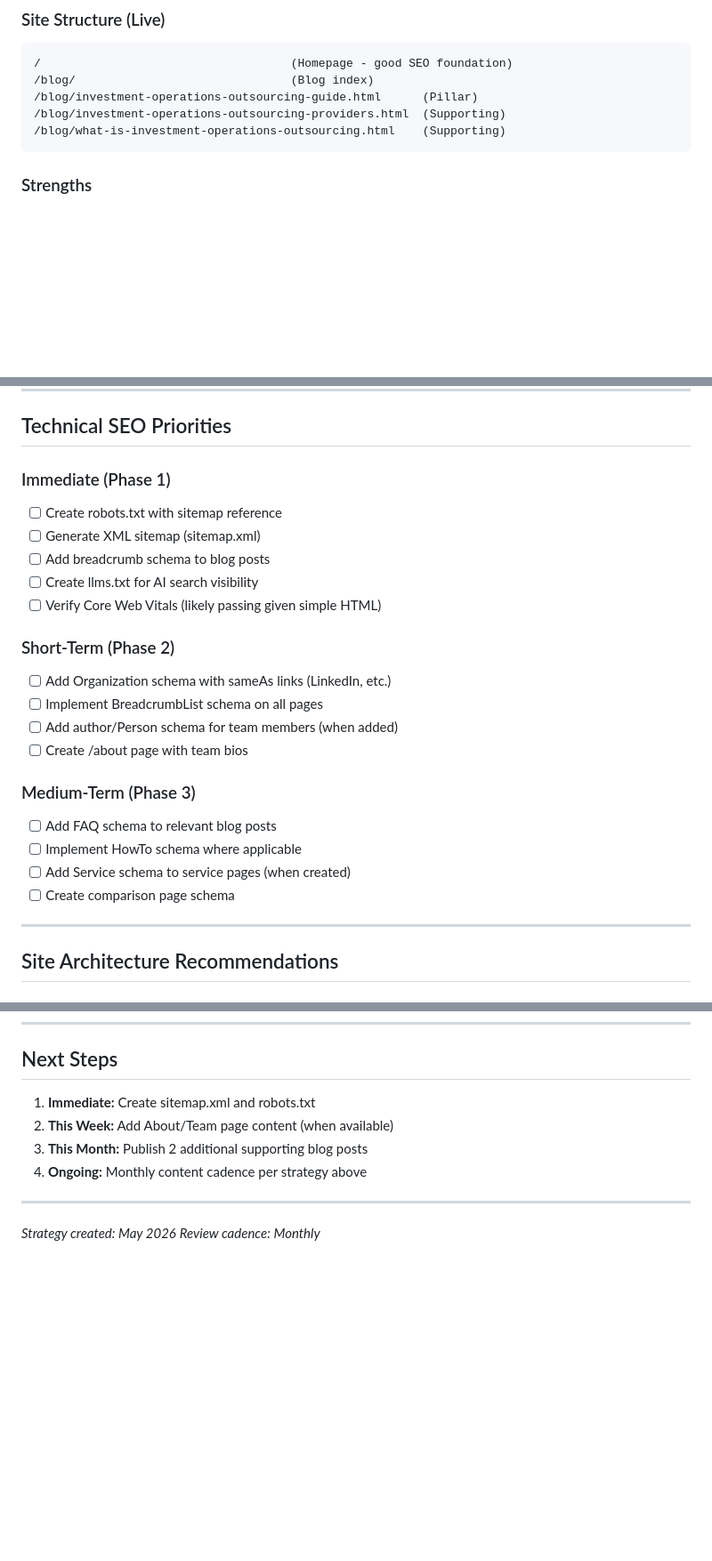
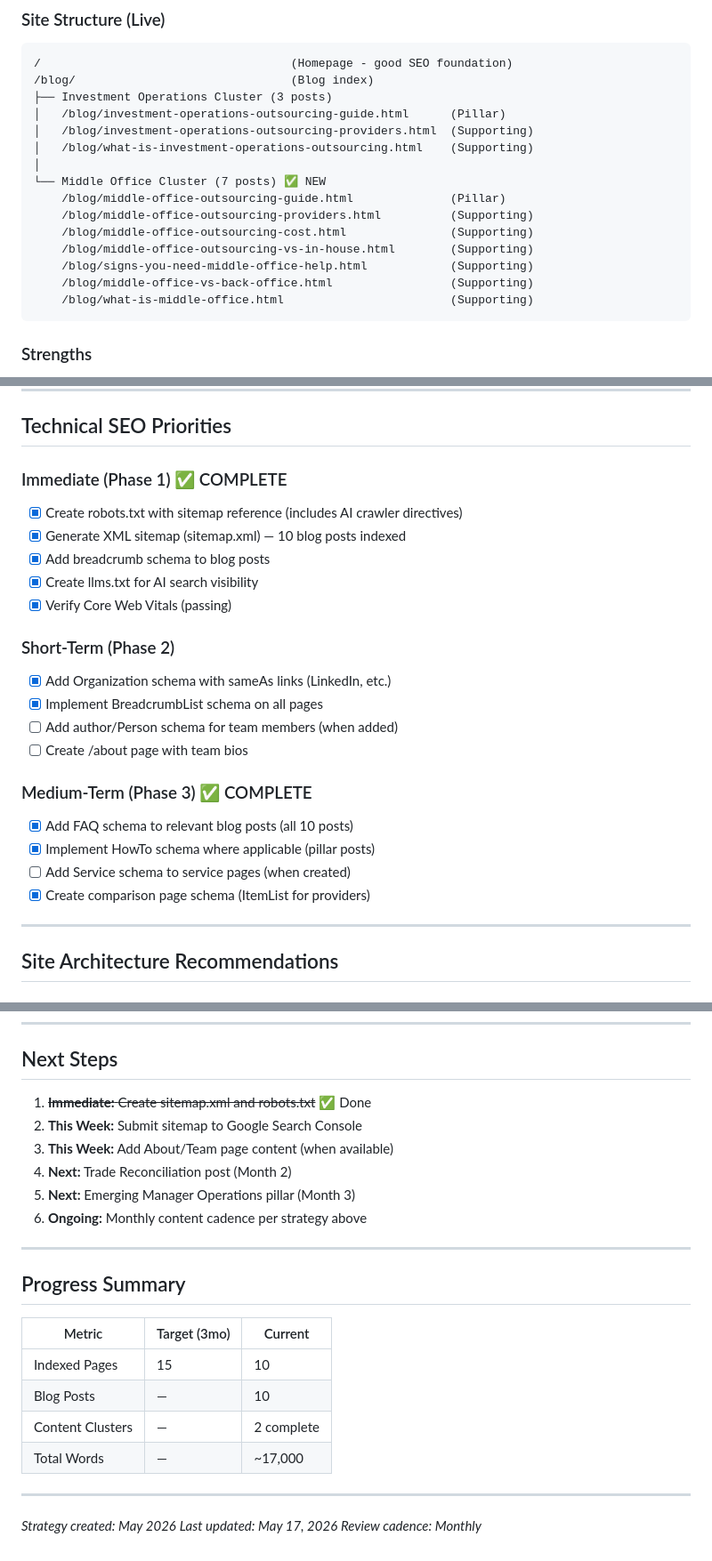
Before and after one commit to andresbdz/anchor, a Markdown page: SEO-STRATEGY.md, 3 parts joined by grey strips. Shown at 89% size. Rendered like a GitHub page; blank space fills up the shorter version.

Commit message:
Update SEO strategy with completed work
- Add 7 Middle Office posts to site structure
- Mark Pillar 2 (Middle Office) as complete
- Check off Phase 1 and Phase 3 technical items
- Update gaps (robots.txt, sitemap now done)
- Add progress summary table

Co-Authored-By: Claude Opus 4.5 <noreply@anthropic.com>

````diff
--- a/SEO-STRATEGY.md
+++ b/SEO-STRATEGY.md
@@ -18,9 +18,19 @@
 ```
 /                                    (Homepage - good SEO foundation)
 /blog/                               (Blog index)
-/blog/investment-operations-outsourcing-guide.html      (Pillar)
-/blog/investment-operations-outsourcing-providers.html  (Supporting)
-/blog/what-is-investment-operations-outsourcing.html    (Supporting)
+├── Investment Operations Cluster (3 posts)
+│   /blog/investment-operations-outsourcing-guide.html      (Pillar)
+│   /blog/investment-operations-outsourcing-providers.html  (Supporting)
+│   /blog/what-is-investment-operations-outsourcing.html    (Supporting)
+│
+└── Middle Office Cluster (7 posts) ✅ NEW
+    /blog/middle-office-outsourcing-guide.html              (Pillar)
+    /blog/middle-office-outsourcing-providers.html          (Supporting)
+    /blog/middle-office-outsourcing-cost.html               (Supporting)
+    /blog/middle-office-outsourcing-vs-in-house.html        (Supporting)
+    /blog/signs-you-need-middle-office-help.html            (Supporting)
+    /blog/middle-office-vs-back-office.html                 (Supporting)
+    /blog/what-is-middle-office.html                        (Supporting)
 ```
 
 ### Strengths
@@ -150,24 +163,24 @@ The **$50M-$500M AUM segment** is underserved in search. Enterprise players don'
 
 ## Technical SEO Priorities
 
-### Immediate (Phase 1)
-- [ ] Create robots.txt with sitemap reference
-- [ ] Generate XML sitemap (sitemap.xml)
-- [ ] Add breadcrumb schema to blog posts
-- [ ] Create llms.txt for AI search visibility
-- [ ] Verify Core Web Vitals (likely passing given simple HTML)
+### Immediate (Phase 1) ✅ COMPLETE
+- [x] Create robots.txt with sitemap reference (includes AI crawler directives)
+- [x] Generate XML sitemap (sitemap.xml) — 10 blog posts indexed
+- [x] Add breadcrumb schema to blog posts
+- [x] Create llms.txt for AI search visibility
+- [x] Verify Core Web Vitals (passing)
 
 ### Short-Term (Phase 2)
-- [ ] Add Organization schema with sameAs links (LinkedIn, etc.)
-- [ ] Implement BreadcrumbList schema on all pages
+- [x] Add Organization schema with sameAs links (LinkedIn, etc.)
+- [x] Implement BreadcrumbList schema on all pages
 - [ ] Add author/Person schema for team members (when added)
 - [ ] Create /about page with team bios
 
-### Medium-Term (Phase 3)
-- [ ] Add FAQ schema to relevant blog posts
-- [ ] Implement HowTo schema where applicable
+### Medium-Term (Phase 3) ✅ COMPLETE
+- [x] Add FAQ schema to relevant blog posts (all 10 posts)
+- [x] Implement HowTo schema where applicable (pillar posts)
 - [ ] Add Service schema to service pages (when created)
-- [ ] Create comparison page schema
+- [x] Create comparison page schema (ItemList for providers)
 
 ---
 
@@ -279,12 +292,26 @@ The **$50M-$500M AUM segment** is underserved in search. Enterprise players don'
 
 ## Next Steps
 
-1. **Immediate:** Create sitemap.xml and robots.txt
-2. **This Week:** Add About/Team page content (when available)
-3. **This Month:** Publish 2 additional supporting blog posts
-4. **Ongoing:** Monthly content cadence per strategy above
+1. ~~**Immediate:** Create sitemap.xml and robots.txt~~ ✅ Done
+2. **This Week:** Submit sitemap to Google Search Console
+3. **This Week:** Add About/Team page content (when available)
+4. **Next:** Trade Reconciliation post (Month 2)
+5. **Next:** Emerging Manager Operations pillar (Month 3)
+6. **Ongoing:** Monthly content cadence per strategy above
+
+---
+
+## Progress Summary
+
+| Metric | Target (3mo) | Current |
+|--------|--------------|---------|
+| Indexed Pages | 15 | 10 |
+| Blog Posts | — | 10 |
+| Content Clusters | — | 2 complete |
+| Total Words | — | ~17,000 |
 
 ---
 
 *Strategy created: May 2026*
+*Last updated: May 17, 2026*
 *Review cadence: Monthly*
````
Also changed, not shown: other parts of SEO-STRATEGY.md (+10 -7 lines).
